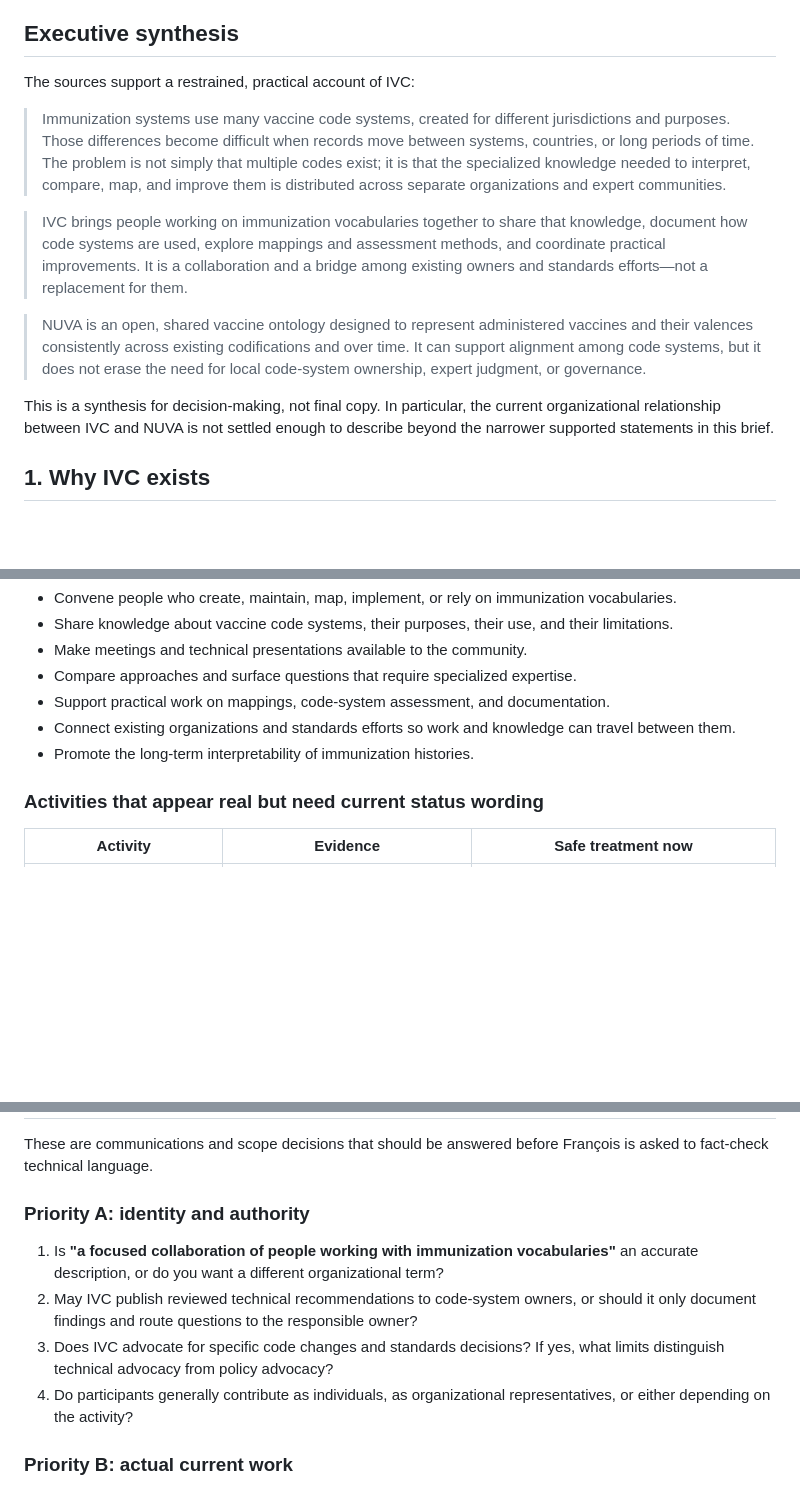
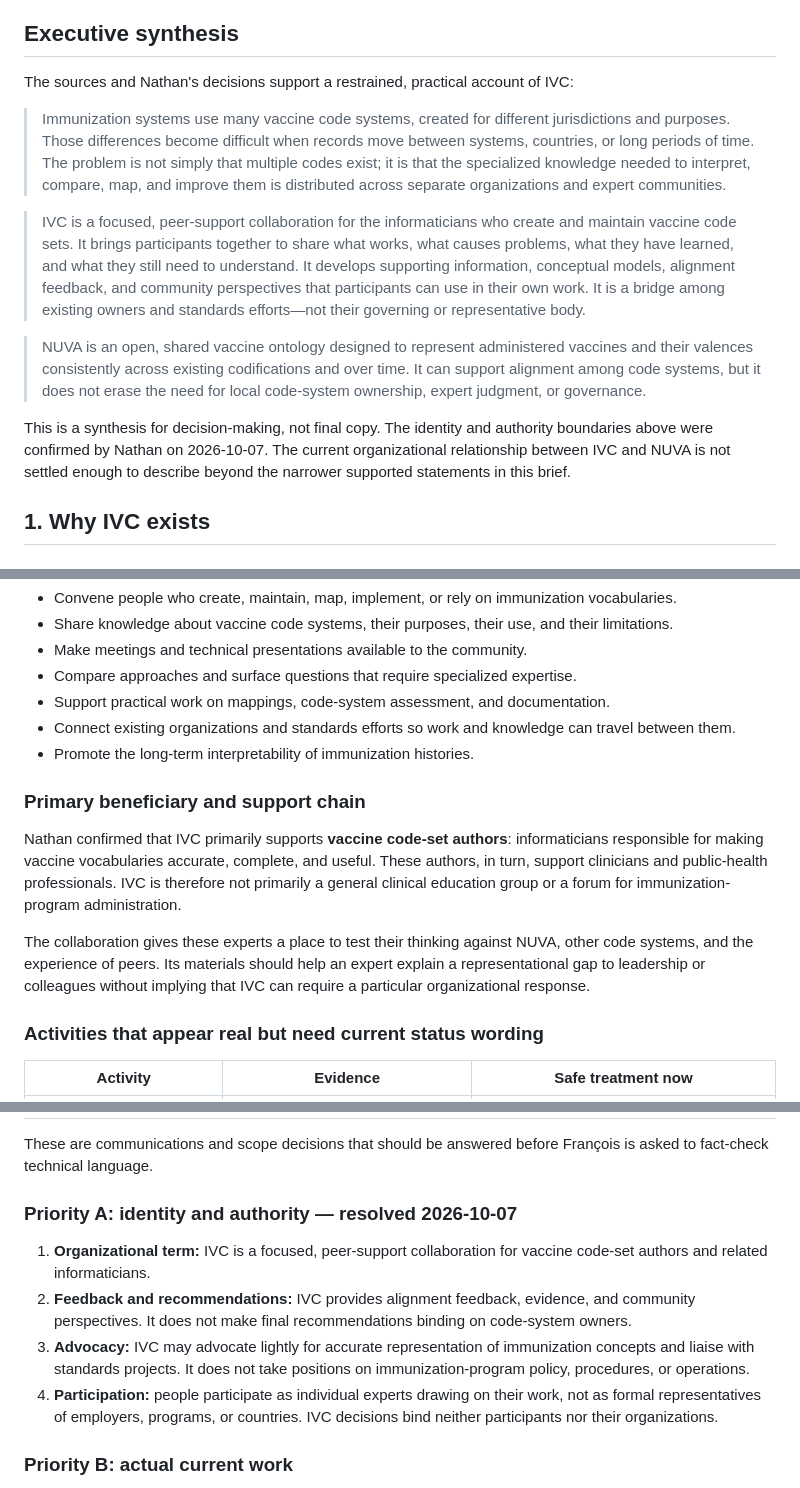
Before and after one commit to IVC-NUVA/IVC-Website, a Markdown page: docs/content-inventory/foundation-messaging-brief.md, 3 parts joined by grey strips. Rendered like a GitHub page; blank space fills up the shorter version.

```diff
--- a/docs/content-inventory/foundation-messaging-brief.md
+++ b/docs/content-inventory/foundation-messaging-brief.md
@@ -45,7 +46,8 @@ This brief also relies on:
 
 ## Executive synthesis
 
-The sources support a restrained, practical account of IVC:
+The sources and Nathan's decisions support a restrained, practical account of
+IVC:
 
 > Immunization systems use many vaccine code systems, created for different
 > jurisdictions and purposes. Those differences become difficult when records
@@ -54,20 +56,23 @@ The sources support a restrained, practical account of IVC:
 > to interpret, compare, map, and improve them is distributed across separate
 > organizations and expert communities.
 
-> IVC brings people working on immunization vocabularies together to share that
-> knowledge, document how code systems are used, explore mappings and assessment
-> methods, and coordinate practical improvements. It is a collaboration and a
-> bridge among existing owners and standards efforts—not a replacement for
-> them.
+> IVC is a focused, peer-support collaboration for the informaticians who
+> create and maintain vaccine code sets. It brings participants together to
+> share what works, what causes problems, what they have learned, and what they
+> still need to understand. It develops supporting information, conceptual
+> models, alignment feedback, and community perspectives that participants can
+> use in their own work. It is a bridge among existing owners and standards
+> efforts—not their governing or representative body.
 
 > NUVA is an open, shared vaccine ontology designed to represent administered
 > vaccines and their valences consistently across existing codifications and
 > over time. It can support alignment among code systems, but it does not erase
 > the need for local code-system ownership, expert judgment, or governance.
 
-This is a synthesis for decision-making, not final copy. In particular, the
-current organizational relationship between IVC and NUVA is not settled enough
-to describe beyond the narrower supported statements in this brief.
+This is a synthesis for decision-making, not final copy. The identity and
+authority boundaries above were confirmed by Nathan on 2026-10-07. The current
+organizational relationship between IVC and NUVA is not settled enough to
+describe beyond the narrower supported statements in this brief.
 
 ## 1. Why IVC exists
 
@@ -145,6 +150,19 @@ The most defensible present-tense activity set is:
   can travel between them.
 - Promote the long-term interpretability of immunization histories.
 
+### Primary beneficiary and support chain
+
+Nathan confirmed that IVC primarily supports **vaccine code-set authors**:
+informaticians responsible for making vaccine vocabularies accurate, complete,
+and useful. These authors, in turn, support clinicians and public-health
+professionals. IVC is therefore not primarily a general clinical education
+group or a forum for immunization-program administration.
+
+The collaboration gives these experts a place to test their thinking against
+NUVA, other code systems, and the experience of peers. Its materials should
+help an expert explain a representational gap to leadership or colleagues
+without implying that IVC can require a particular organizational response.
+
 ### Activities that appear real but need current status wording
 
 | Activity | Evidence | Safe treatment now |
@@ -352,18 +409,19 @@ evergreen foundation pages as though they were settled facts.
 These are communications and scope decisions that should be answered before
 François is asked to fact-check technical language.
 
-### Priority A: identity and authority
+### Priority A: identity and authority — resolved 2026-10-07
 
-1. Is **"a focused collaboration of people working with immunization
-   vocabularies"** an accurate description, or do you want a different
-   organizational term?
-2. May IVC publish reviewed technical recommendations to code-system owners, or
-   should it only document findings and route questions to the responsible
-   owner?
-3. Does IVC advocate for specific code changes and standards decisions? If yes,
-   what limits distinguish technical advocacy from policy advocacy?
-4. Do participants generally contribute as individuals, as organizational
-   representatives, or either depending on the activity?
+1. **Organizational term:** IVC is a focused, peer-support collaboration for
+   vaccine code-set authors and related informaticians.
+2. **Feedback and recommendations:** IVC provides alignment feedback, evidence,
+   and community perspectives. It does not make final recommendations binding
+   on code-system owners.
+3. **Advocacy:** IVC may advocate lightly for accurate representation of
+   immunization concepts and liaise with standards projects. It does not take
+   positions on immunization-program policy, procedures, or operations.
+4. **Participation:** people participate as individual experts drawing on their
+   work, not as formal representatives of employers, programs, or countries.
+   IVC decisions bind neither participants nor their organizations.
 
 ### Priority B: actual current work
 
```
Also changed, not shown: other parts of docs/content-inventory/foundation-messaging-brief.md (+69 -29 lines), docs/content-inventory/collection-backlog.md (+11 -4 lines), docs/website-content-plan.md (+2 -0 lines).
